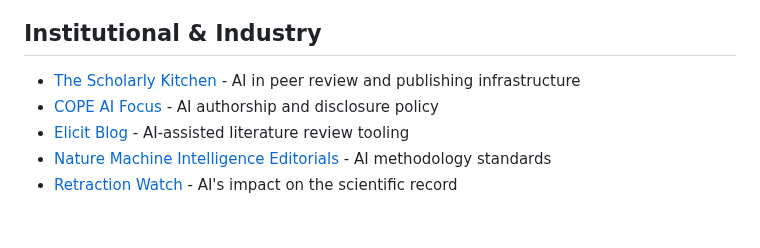
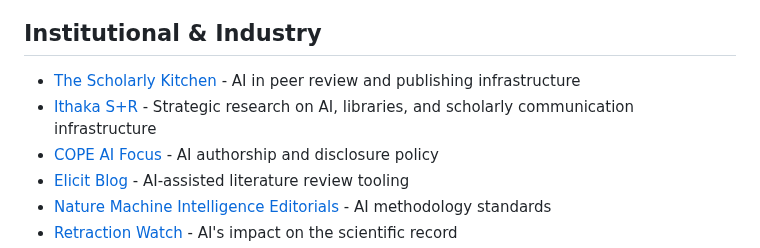
Before and after one commit to aris-pub/hallway, a Markdown page: sources.md, the part around the change. Drawn GitHub-style; blank space fills up the shorter version.

Commit message:
Sources: add Ithaka S+R for scholarly-comms strategic research

```diff
--- a/sources.md
+++ b/sources.md
@@ -13,6 +13,7 @@ Feeds, blogs, and outlets to scan for Hallway Track links.
 ## Institutional & Industry
 
 - [The Scholarly Kitchen](https://scholarlykitchen.sspnet.org/) - AI in peer review and publishing infrastructure
+- [Ithaka S+R](https://sr.ithaka.org/) - Strategic research on AI, libraries, and scholarly communication infrastructure
 - [COPE AI Focus](https://publicationethics.org/cope-focus/cope-focus-artificial-intelligence) - AI authorship and disclosure policy
 - [Elicit Blog](https://elicit.com/blog) - AI-assisted literature review tooling
 - [Nature Machine Intelligence Editorials](https://www.nature.com/natmachintell/articles?type=editorial) - AI methodology standards
```
